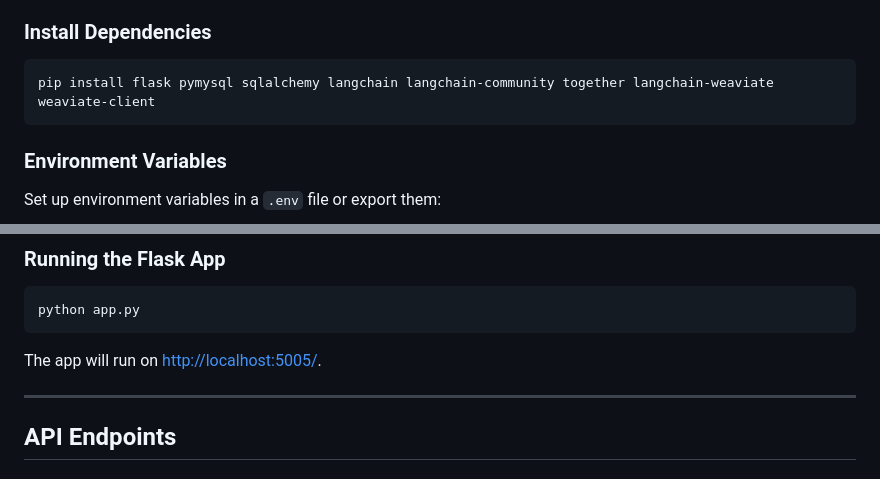
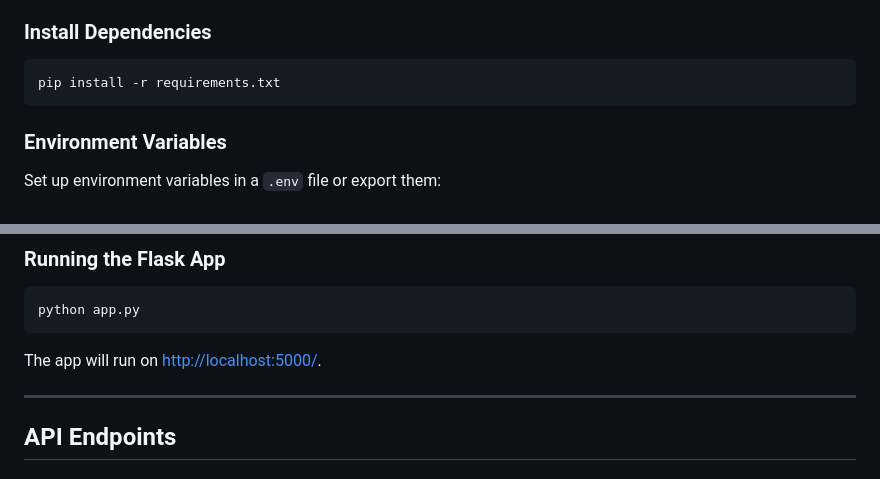
Before and after one commit to Shivakumar3542/Ragchat_assignment, a Markdown page: Readme.md, 2 parts joined by grey strips. Drawn GitHub-style.

````diff
--- a/Readme.md
+++ b/Readme.md
@@ -32,7 +32,7 @@ This is a **Retrieval-Augmented Generation (RAG) Chatbot** built using Flask, We
 
 ### Install Dependencies
 ```sh
-pip install flask pymysql sqlalchemy langchain langchain-community together langchain-weaviate weaviate-client
+pip install -r requirements.txt
 ```
 
 ### Environment Variables
@@ -83,7 +83,7 @@ CREATE TABLE messages (
 ```sh
 python app.py
 ```
-The app will run on [http://localhost:5005/](http://localhost:5005/).
+The app will run on [http://localhost:5000/](http://localhost:5000/).
 
 ---
 
````
